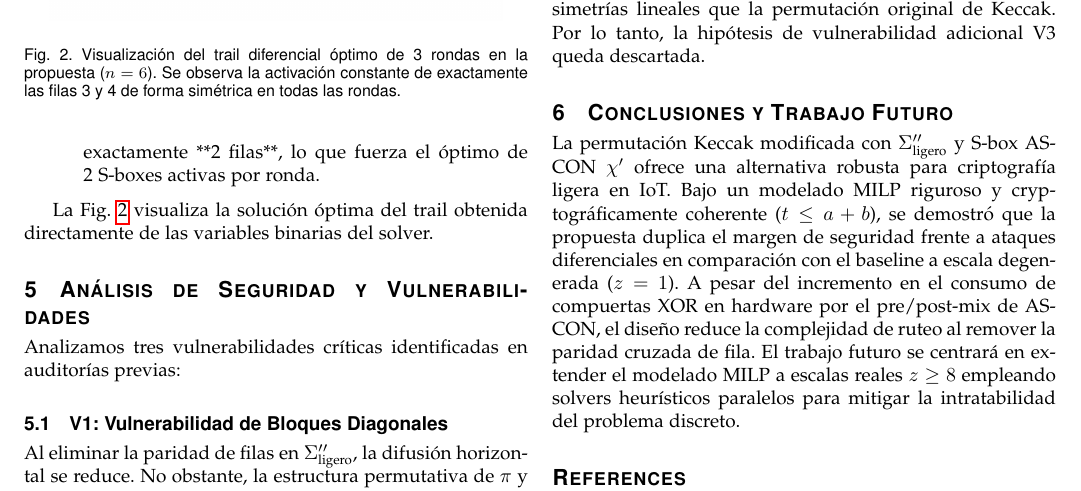
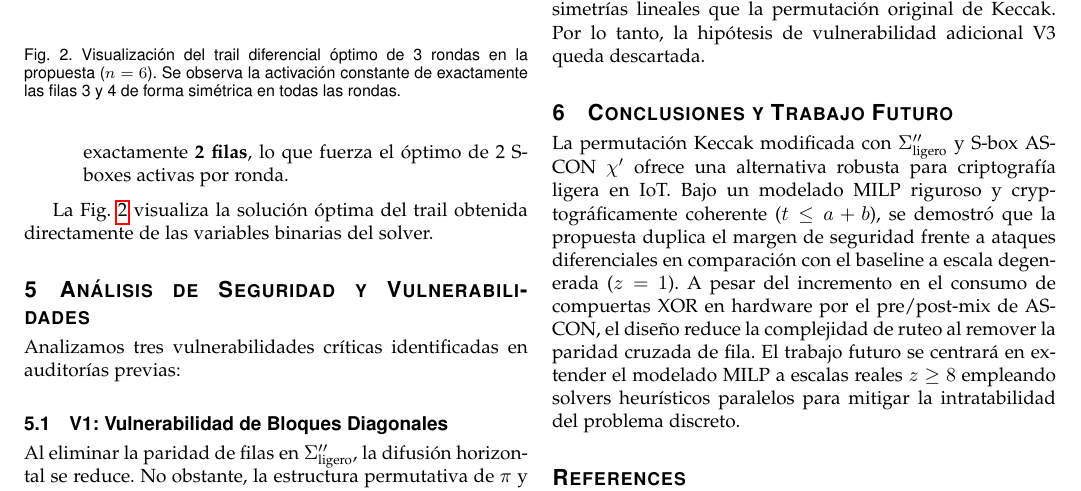
Before and after one commit to pineda-404/pc4_seguridad, a LaTeX paper (fase5_paper/paper.tex): part of page 3 of 3, cut so that both start at the same text. Compiled offline with pdfLaTeX.

Commit message:
Replace markdown bold syntax with LaTeX textbf

```diff
--- a/fase5_paper/paper.tex
+++ b/fase5_paper/paper.tex
@@ -122,7 +122,7 @@ M-r3-z1 & Propuesta ($\Sigma''_{\text{ligero}}$) & 3 & 445 & 2387 & 6 (Óptimo)
 Los resultados muestran que la propuesta duplica de manera exacta el número mínimo de S-boxes activas en todas las rondas ($1 \rightarrow 2$ en $R=1$, $2 \rightarrow 4$ en $R=2$, $3 \rightarrow 6$ en $R=3$). La explicación de este comportamiento es puramente estructural:
 \begin{itemize}
     \item \textbf{En el Baseline:} Un estado con una única fila uniforme activa (peso 5) cancela la paridad de columnas vecinas en $\theta$ ($D[x] = P_c[x-1] \oplus P_c[x+1] = 1 \oplus 1 = 0$), permitiendo un trail estable con solo 1 S-box activa por ronda.
-    \item \textbf{En la Propuesta:} La inyección lineal de paridad es directa ($S[x,y] \oplus P_c[x]$). Un estado de una sola fila activa causaría una dispersión lineal a las otras 4 filas. Para evitar esta difusión y cancelar el término $P_c[x]$, el modelo se ve obligado a activar un número par de filas uniformes. El mínimo par estable es exactamente **2 filas**, lo que fuerza el óptimo de 2 S-boxes activas por ronda.
+    \item \textbf{En la Propuesta:} La inyección lineal de paridad es directa ($S[x,y] \oplus P_c[x]$). Un estado de una sola fila activa causaría una dispersión lineal a las otras 4 filas. Para evitar esta difusión y cancelar el término $P_c[x]$, el modelo se ve obligado a activar un número par de filas uniformes. El mínimo par estable es exactamente \textbf{2 filas}, lo que fuerza el óptimo de 2 S-boxes activas por ronda.
 \end{itemize}
 
 La Fig. \ref{fig:trail} visualiza la solución óptima del trail obtenida directamente de las variables binarias del solver.
```
Also changed, not shown: fase5_paper/paper.tex (2 more changed lines).
